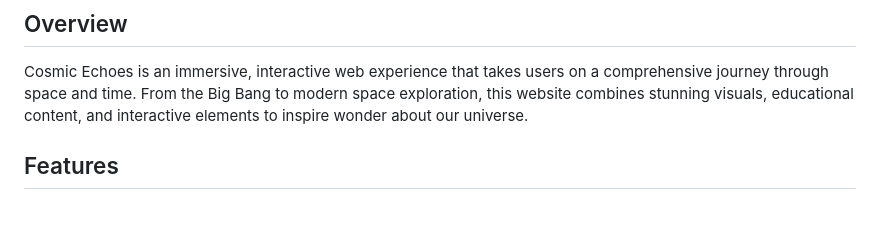
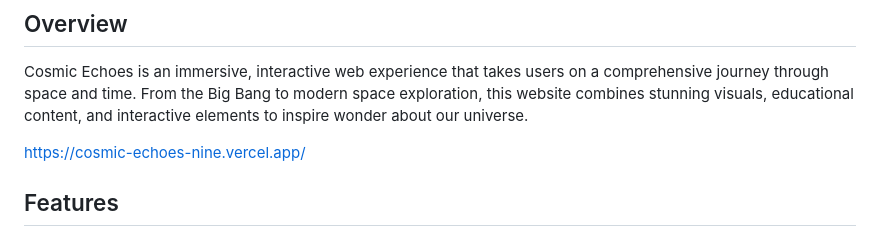
Before and after one commit to abhioverdue/cosmic-echoes, a Markdown page: README.md, the part around the change. GitHub-like rendering; blank space fills up the shorter version.

```diff
--- a/README.md
+++ b/README.md
@@ -4,6 +4,8 @@
 ## Overview
 
 Cosmic Echoes is an immersive, interactive web experience that takes users on a comprehensive journey through space and time. From the Big Bang to modern space exploration, this website combines stunning visuals, educational content, and interactive elements to inspire wonder about our universe.
+
+https://cosmic-echoes-nine.vercel.app/
 
 ## Features
 
```
